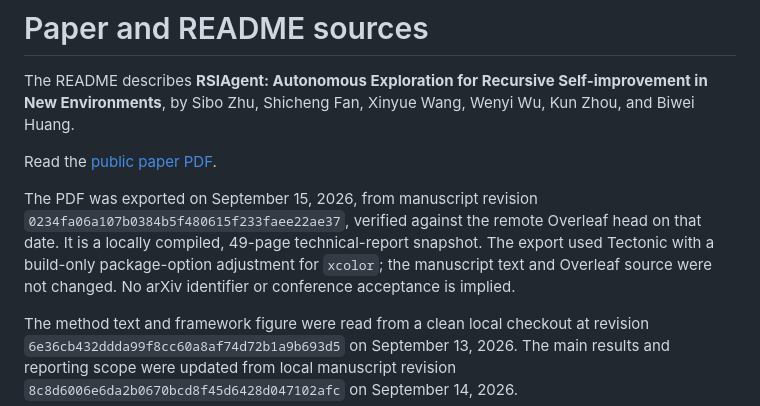
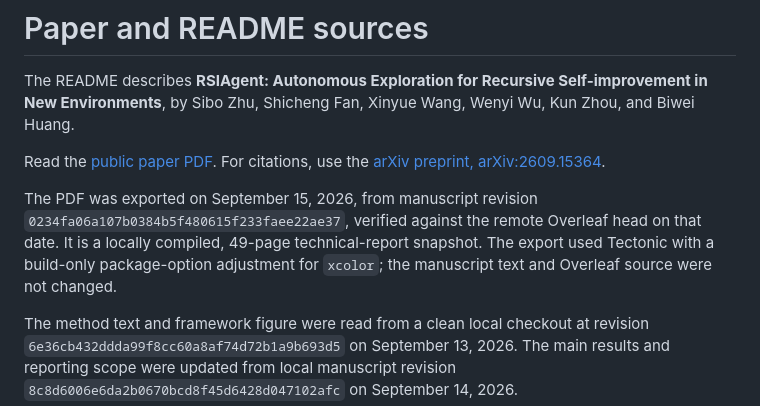
Before and after one commit to AetherLabsAI/RSIAgent, a Markdown page: docs/PAPER.md, the part around the change. Drawn GitHub-style.

```diff
--- a/docs/PAPER.md
+++ b/docs/PAPER.md
@@ -4,14 +4,14 @@ The README describes **RSIAgent: Autonomous Exploration for Recursive
 Self-improvement in New Environments**, by Sibo Zhu, Shicheng Fan, Xinyue Wang,
 Wenyi Wu, Kun Zhou, and Biwei Huang.
 
-Read the [public paper PDF](RSIAgent.pdf).
+Read the [public paper PDF](RSIAgent.pdf). For citations, use the
+[arXiv preprint, arXiv:2609.15364](https://arxiv.org/abs/2609.15364).
 
 The PDF was exported on September 15, 2026, from manuscript revision
 `0234fa06a107b0384b5f480615f233faee22ae37`, verified against the remote Overleaf
 head on that date. It is a locally compiled, 49-page technical-report snapshot.
 The export used Tectonic with a build-only package-option adjustment for `xcolor`;
-the manuscript text and Overleaf source were not changed. No arXiv identifier or
-conference acceptance is implied.
+the manuscript text and Overleaf source were not changed.
 
 The method text and framework figure were read from a clean local checkout at
 revision `6e36cb432ddda99f8cc60a8af74d72b1a9b693d5` on September 13, 2026.
```
Also changed, not shown: README.md (+9 -9 lines).
